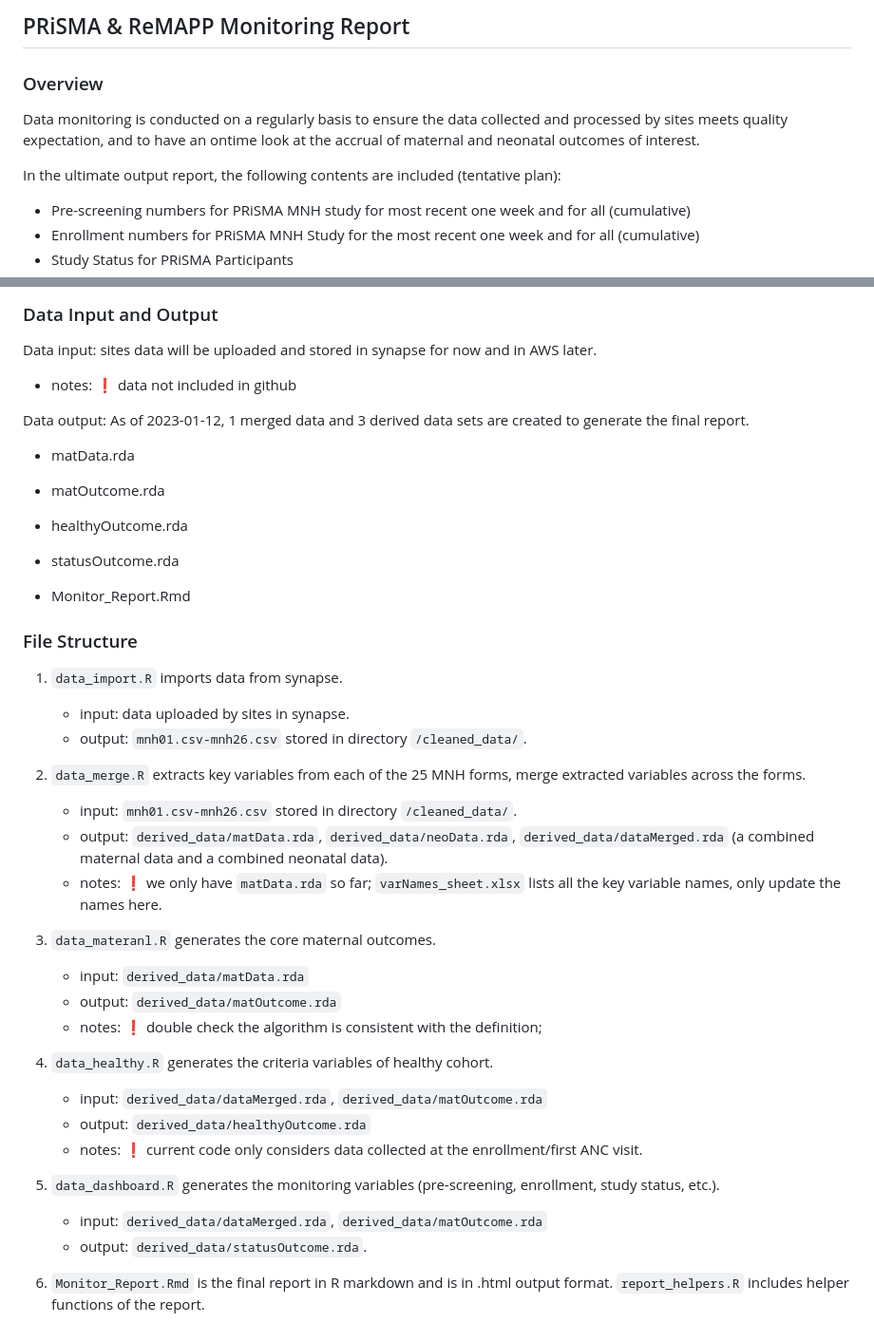
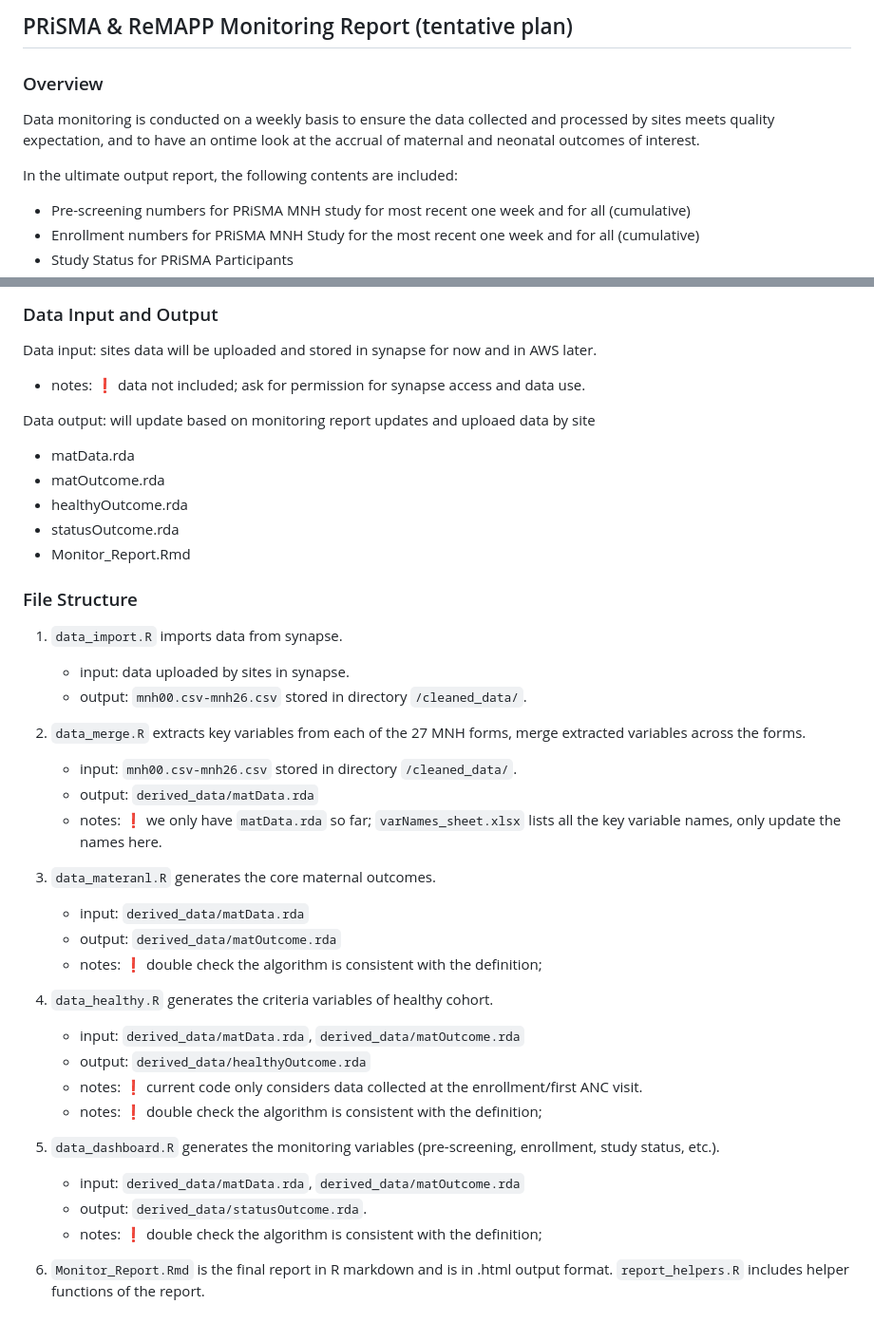
Before and after one commit to PRiSMA-Study/Monitoring-Report-ACTIVE, a Markdown page: README.md, 2 parts joined by grey strips. Shown at 95% size. Rendered like a GitHub page.

```diff
--- a/README.md
+++ b/README.md
@@ -1,12 +1,12 @@
-## PRiSMA & ReMAPP Monitoring Report
+## PRiSMA & ReMAPP Monitoring Report (tentative plan)
 
 
 ### Overview
 
-Data monitoring is conducted on a regularly basis to ensure the data collected and processed by sites meets quality expectation,
+Data monitoring is conducted on a weekly basis to ensure the data collected and processed by sites meets quality expectation,
 and to have an ontime look at the accrual of maternal and neonatal outcomes of interest.
 
-In the ultimate output report, the following contents are included (tentative plan):
+In the ultimate output report, the following contents are included:
 - Pre-screening numbers for PRiSMA MNH study for most recent one week and for all (cumulative)
 - Enrollment numbers for PRiSMA MNH Study for the most recent one week and for all (cumulative)
 - Study Status for PRiSMA Participants
@@ -28,28 +28,26 @@ In the ultimate output report, the following contents are included (tentative pl
 ### Data Input and Output
 
 Data input: sites data will be uploaded and stored in synapse for now and in AWS later.
-   - notes: :heavy_exclamation_mark: data not included in github
+   - notes: :heavy_exclamation_mark: data not included; ask for permission for synapse access and data use.
 
 
-Data output: As of 2023-01-12, 1 merged data and 3 derived data sets are created to generate the final report.
+Data output: will update based on monitoring report updates and uploaed data by site
 
 - matData.rda
-
 - matOutcome.rda
 - healthyOutcome.rda
 - statusOutcome.rda
-
 - Monitor_Report.Rmd
 
 ### File Structure
 
 1. `data_import.R` imports data from synapse.
    - input: data uploaded by sites in synapse.
-   - output: `mnh01.csv-mnh26.csv` stored in directory `/cleaned_data/`.
+   - output: `mnh00.csv-mnh26.csv` stored in directory `/cleaned_data/`.
 
-2. `data_merge.R` extracts key variables from each of the 25 MNH forms, merge extracted variables across the forms.
-   - input: `mnh01.csv-mnh26.csv` stored in directory `/cleaned_data/`.
-   - output: `derived_data/matData.rda`, `derived_data/neoData.rda`, `derived_data/dataMerged.rda` (a combined maternal data and a combined neonatal data).
+2. `data_merge.R` extracts key variables from each of the 27 MNH forms, merge extracted variables across the forms.
+   - input: `mnh00.csv-mnh26.csv` stored in directory `/cleaned_data/`.
+   - output: `derived_data/matData.rda`
    - notes: :heavy_exclamation_mark: we only have `matData.rda` so far;
    `varNames_sheet.xlsx` lists all the key variable names, only update the names here.
 
@@ -59,12 +57,14 @@ Data output: As of 2023-01-12, 1 merged data and 3 derived data sets are created
    - notes: :heavy_exclamation_mark: double check the algorithm is consistent with the definition;
 
 4. `data_healthy.R` generates the criteria variables of healthy cohort.
-   - input: `derived_data/dataMerged.rda`, `derived_data/matOutcome.rda`
+   - input: `derived_data/matData.rda`, `derived_data/matOutcome.rda`
    - output: `derived_data/healthyOutcome.rda`
    - notes: :heavy_exclamation_mark: current code only considers data collected at the enrollment/first ANC visit.
+   - notes: :heavy_exclamation_mark: double check the algorithm is consistent with the definition;
 
 5. `data_dashboard.R` generates the monitoring variables (pre-screening, enrollment, study status, etc.).
-   - input: `derived_data/dataMerged.rda`, `derived_data/matOutcome.rda`
+   - input: `derived_data/matData.rda`, `derived_data/matOutcome.rda`
    - output: `derived_data/statusOutcome.rda`.
+   - notes: :heavy_exclamation_mark: double check the algorithm is consistent with the definition;
 
 6. `Monitor_Report.Rmd` is the final report in R markdown and is in .html output format. `report_helpers.R` includes helper functions of the report.
```
